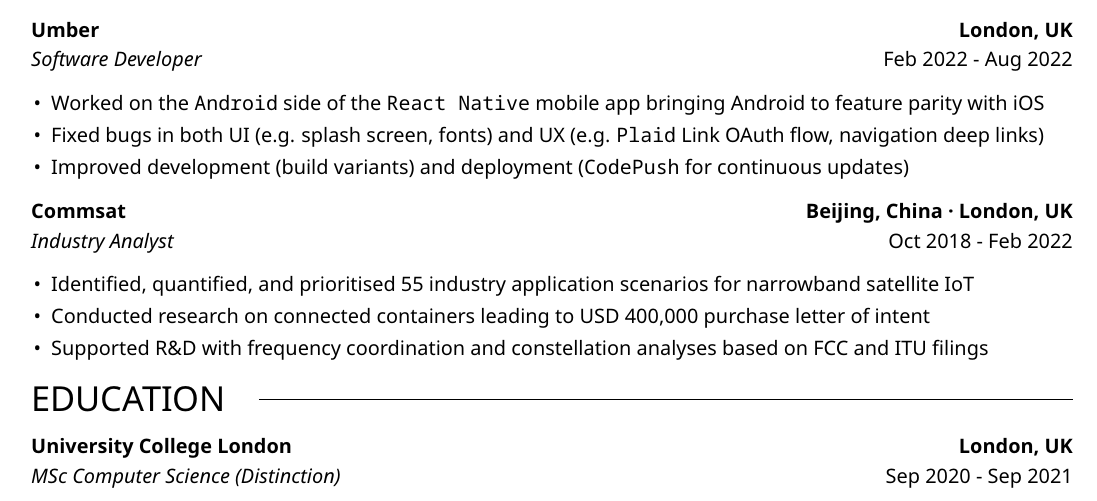
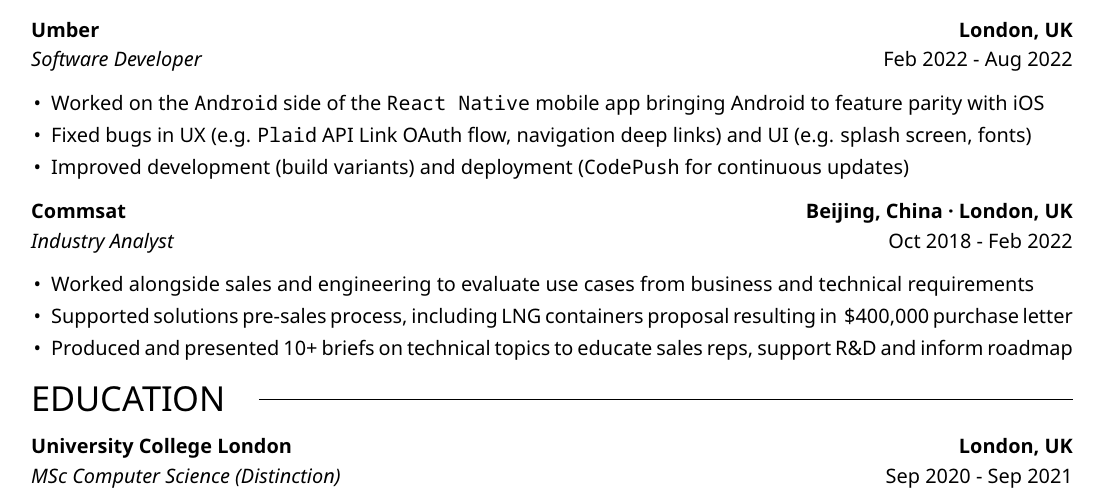
Before and after one commit to giuseppebaldini/cv, a LaTeX CV (cv.tex, which reads cv/experience.tex): part of the page, cut so that both start at the same text. The pictures show the PDF file cv.pdf that the author committed with the source.

Commit message:
Rephrased Commsat section

```diff
--- a/cv/experience.tex
+++ b/cv/experience.tex
@@ -5,21 +5,21 @@
 \experience{Umber}{https://umber.co/}               {London, UK}
 {Software Developer}                                {Feb 2022}{Aug 2022}
 {Worked on the \code{Android} side of the \code{React Native} mobile app bringing Android to feature parity with iOS}
-{Fixed bugs in both UI (e.g. splash screen, fonts) and UX (e.g. \code{Plaid} Link OAuth flow, navigation deep links)}
+{Fixed bugs in UX (e.g. \code{Plaid} API Link OAuth flow, navigation deep links) and UI (e.g. splash screen, fonts)}
 {Improved development (build variants) and deployment (\code{CodePush} for continuous updates)}
 
 % --- Experience 2 ---
 
 \experience{Commsat}{https://www.commsat.cn/}       {Beijing, China · London, UK}
 {Industry Analyst}                                  {Oct 2018}{Feb 2022}
-{Identified, quantified, and prioritised 55 industry application scenarios for narrowband satellite IoT}
-{Conducted research on connected containers leading to USD 400,000 purchase letter of intent}
-{Supported R\&D with frequency coordination and constellation analyses based on FCC and ITU filings}
+{Worked alongside sales and engineering to evaluate use cases from business and technical requirements}
+{Supported solutions pre-sales process, including LNG containers proposal resulting in ~\$400,000 purchase letter}
+{Produced and presented 10+ briefs on technical topics to educate sales reps, support R\&D and inform roadmap}
 
 % --- Extra bullet points to customise according to role ---
 
 % {Contributed to fundraising and due diligence material preparation for Series B round (\textasciitilde USD 39 million)}
-% {Compiled 100+ product specs and cost directory. Finalized satellite modules, terminals purchases}
+% {Compiled 100+ product specs and pricing directory. Finalized satellite modules, terminals purchases}
 % {Produced research briefs on broadband satellite connectivity pricing, electronically steerable antennas,
 % in-flight connectivity, satellite-based cellular networks (among others) to support decision making}
 
```
Also changed, not shown: cv.pdf, 3 other files.
